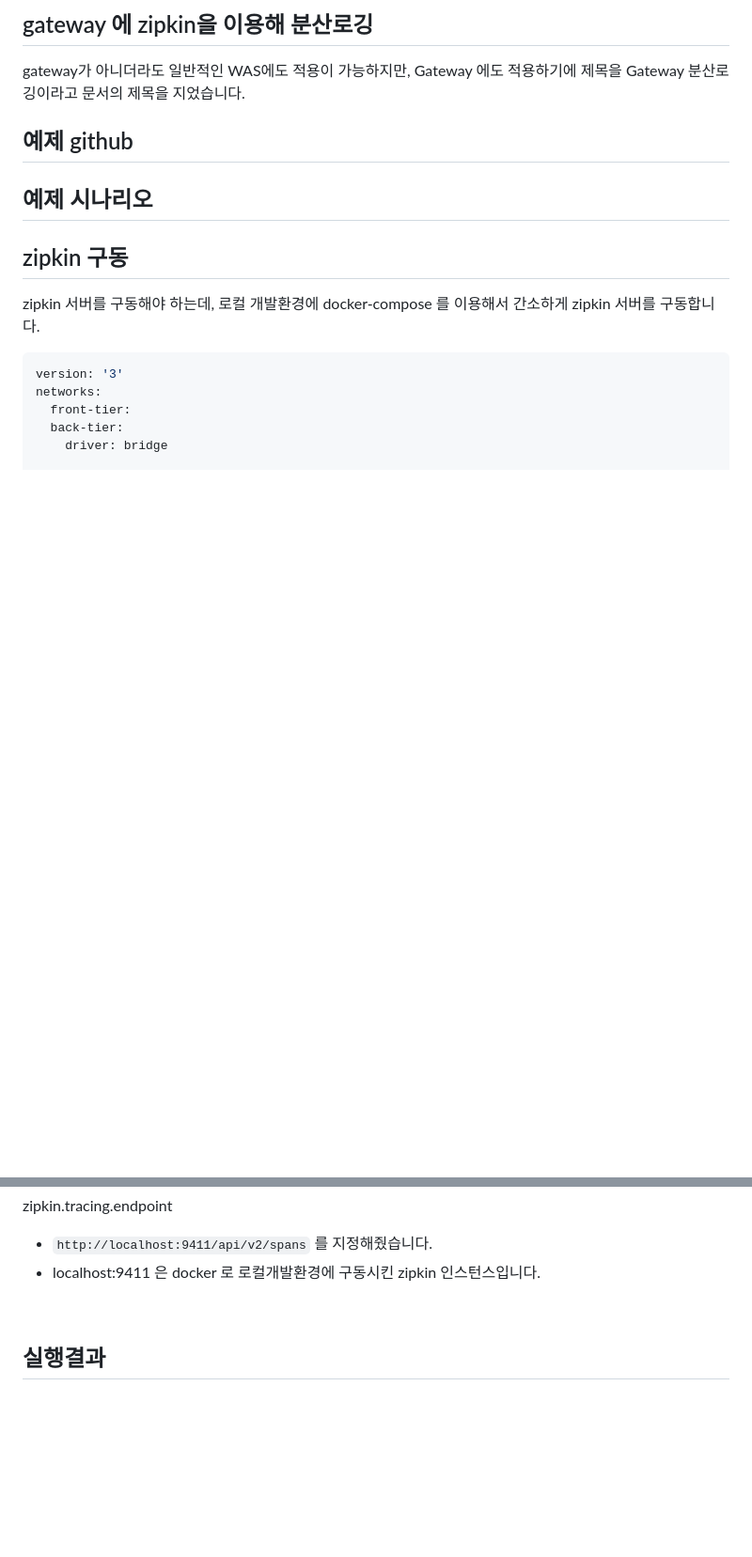
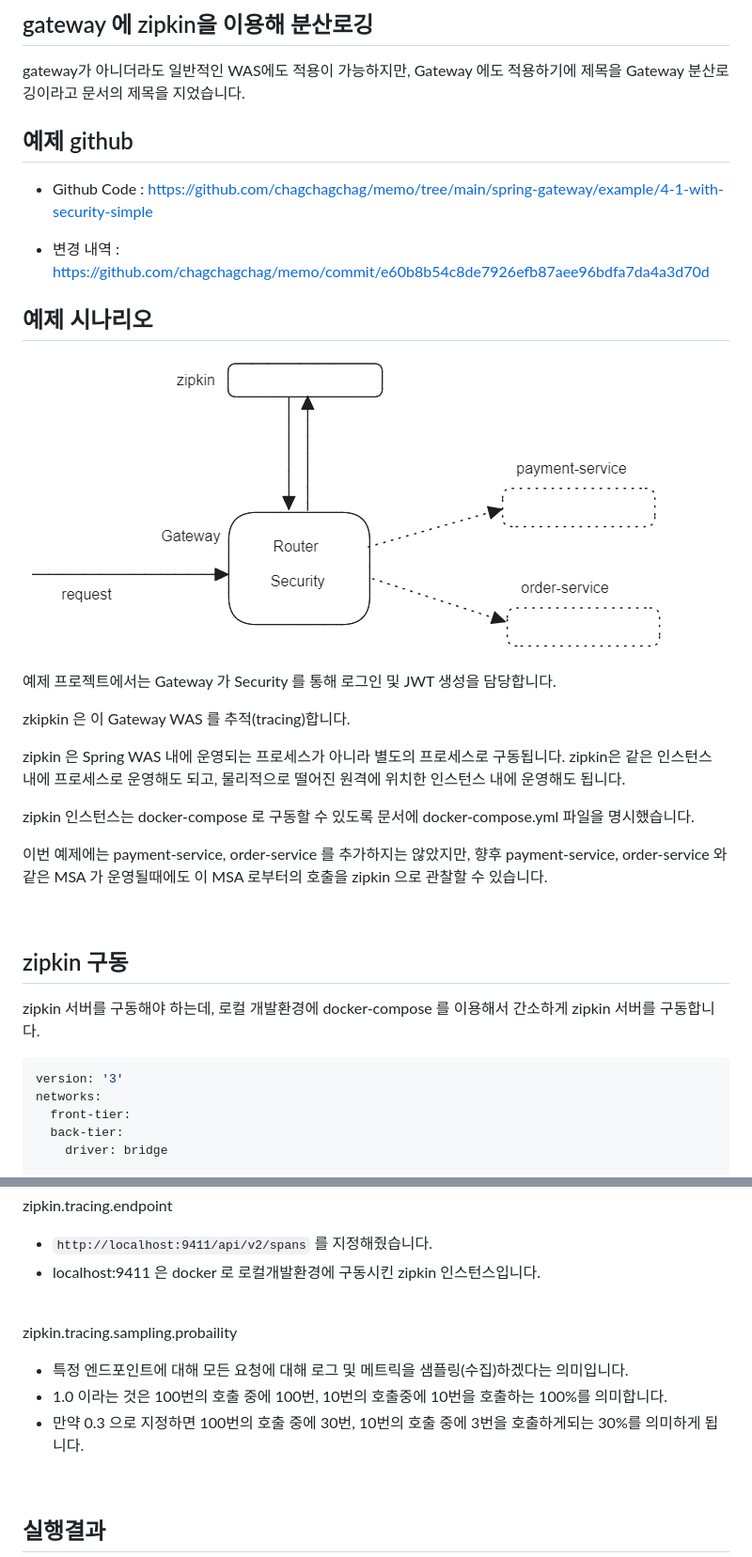
Before and after one commit to alpha3002025/memo, a Markdown page: spring-gateway/zipkin-with-gateway.md, 2 parts joined by grey strips. Shown: that part at 94% size. GitHub-like rendering; pictures changed too: spring-gateway/img/zipkin-with-gateway/0.png (added); blank space fills up the shorter version.

Commit message:
Docs : zipkin + gateway

```diff
--- a/spring-gateway/zipkin-with-gateway.md
+++ b/spring-gateway/zipkin-with-gateway.md
@@ -6,11 +6,27 @@ gateway가 아니더라도 일반적인 WAS에도 적용이 가능하지만, Gat
 
 ## 예제 github
 
+- Github Code : https://github.com/chagchagchag/memo/tree/main/spring-gateway/example/4-1-with-security-simple
+
+- 변경 내역 : https://github.com/chagchagchag/memo/commit/e60b8b54c8de7926efb87aee96bdfa7da4a3d70d
+
 
 
 ## 예제 시나리오
 
+![](./img/zipkin-with-gateway/0.png)
 
+예제 프로젝트에서는 Gateway 가 Security 를 통해 로그인 및 JWT 생성을 담당합니다.<br/>
+
+zkipkin 은 이 Gateway WAS 를 추적(tracing)합니다. <br/>
+
+zipkin 은 Spring WAS 내에 운영되는 프로세스가 아니라 별도의 프로세스로 구동됩니다. zipkin은 같은 인스턴스 내에 프로세스로 운영해도 되고, 물리적으로 떨어진 원격에 위치한 인스턴스 내에 운영해도 됩니다.<br/>
+
+zipkin 인스턴스는 docker-compose 로 구동할 수 있도록 문서에 docker-compose.yml 파일을 명시했습니다.<br/>
+
+이번 예제에는 payment-service, order-service 를 추가하지는 않았지만, 향후 payment-service, order-service 와 같은 MSA 가 운영될때에도 이 MSA 로부터의 호출을 zipkin 으로 관찰할 수 있습니다.<br/>
+
+<br/>
 
 
 
@@ -128,6 +144,14 @@ zipkin.tracing.endpoint
 
 <br/>
 
+zipkin.tracing.sampling.probaility
+
+- 특정 엔드포인트에 대해 모든 요청에 대해 로그 및 메트릭을 샘플링(수집)하겠다는 의미입니다.
+- 1.0 이라는 것은 100번의 호출 중에 100번, 10번의 호출중에 10번을 호출하는 100%를 의미합니다.
+- 만약 0.3 으로 지정하면 100번의 호출 중에 30번, 10번의 호출 중에 3번을 호출하게되는 30%를 의미하게 됩니다.
+
+<br/>
+
 
 
 ## 실행결과
```
